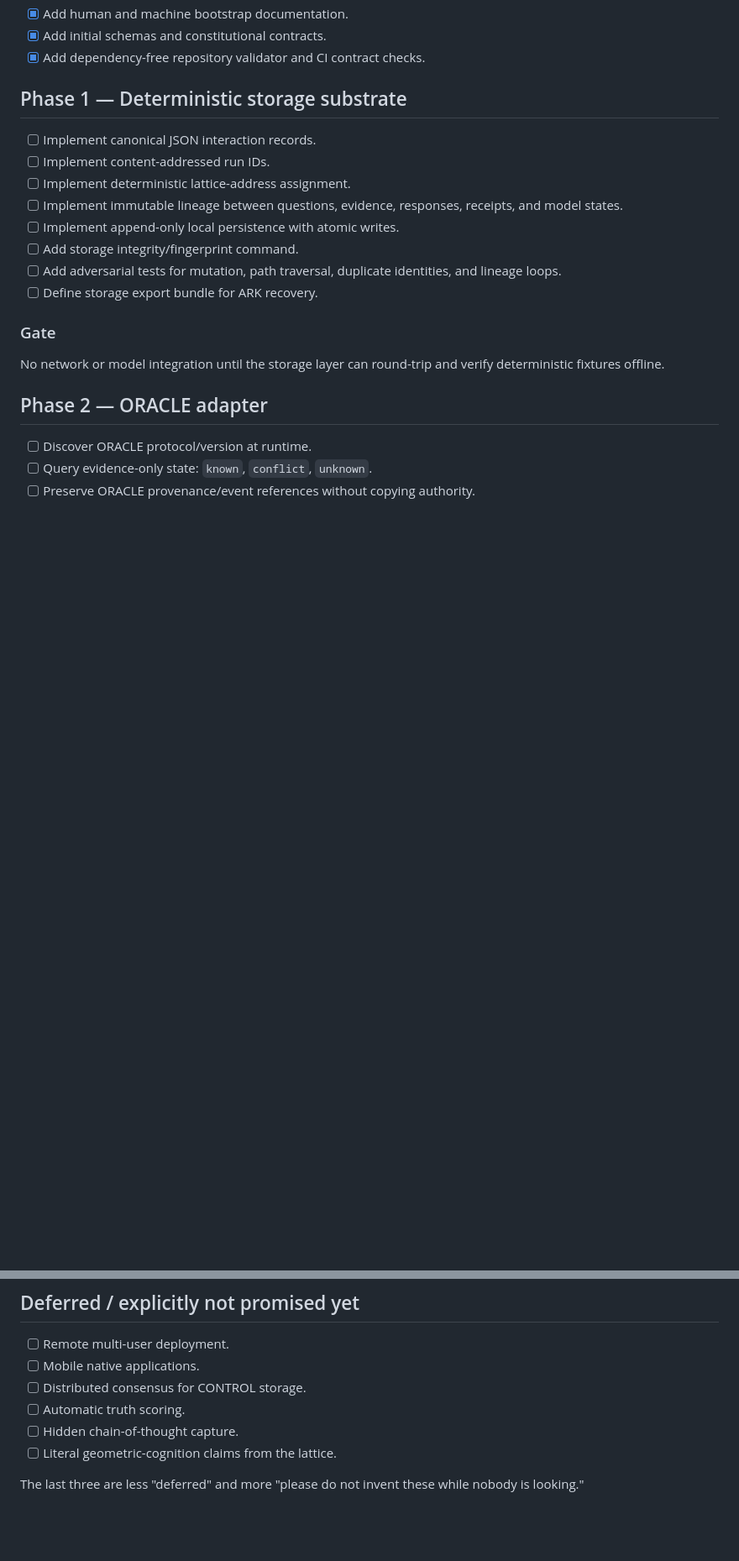
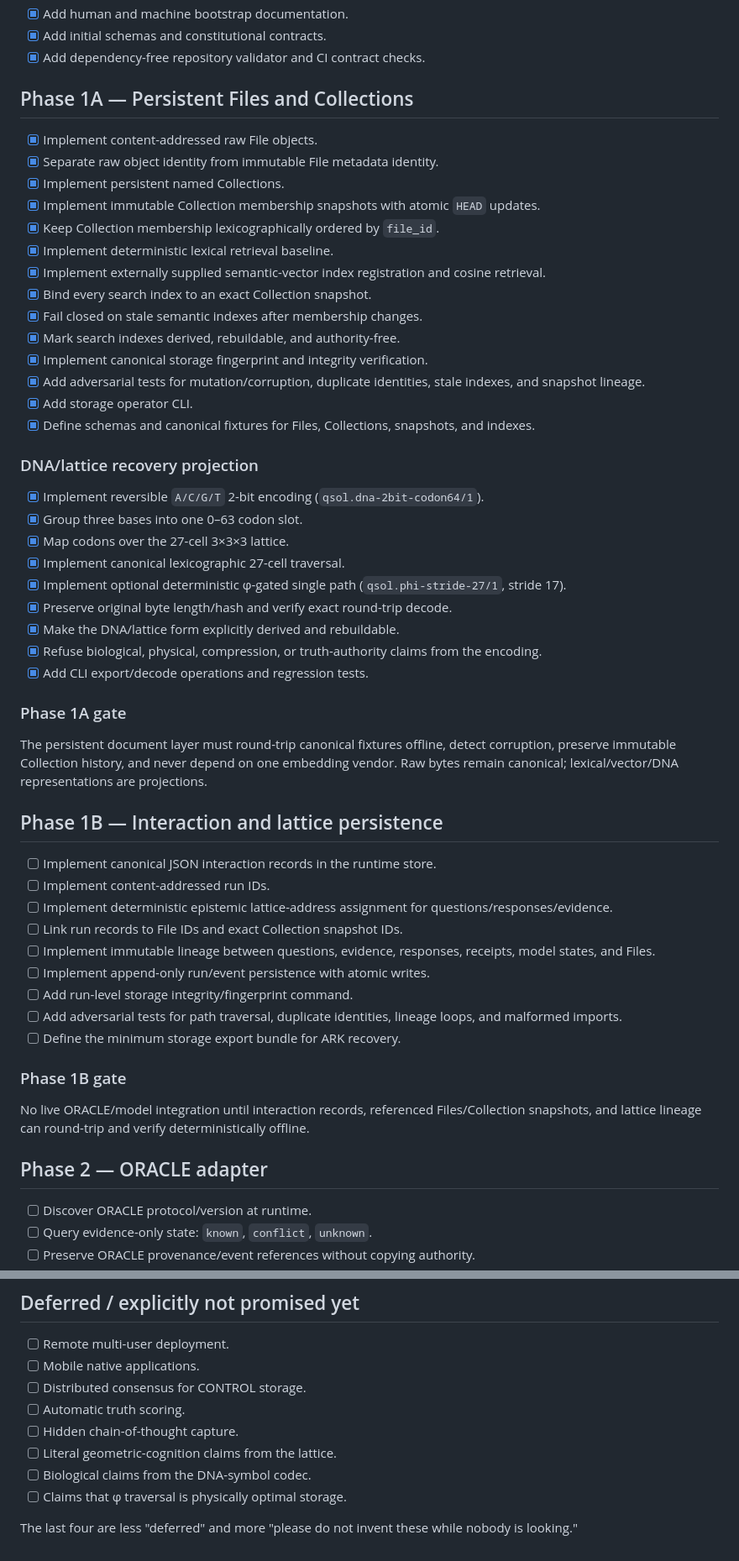
Before and after one commit to QSOLKCB/QSOL-CONTROL, a Markdown page: ROADMAP.md, 2 parts joined by grey strips. Shown at 84% size. GitHub-like rendering; blank space fills up the shorter version.

Commit message:
Split Phase 1 into persistent storage and interaction memory

```diff
--- a/ROADMAP.md
+++ b/ROADMAP.md
@@ -11,20 +11,54 @@
 - [x] Add initial schemas and constitutional contracts.
 - [x] Add dependency-free repository validator and CI contract checks.
 
-## Phase 1 — Deterministic storage substrate
+## Phase 1A — Persistent Files and Collections
 
-- [ ] Implement canonical JSON interaction records.
+- [x] Implement content-addressed raw File objects.
+- [x] Separate raw object identity from immutable File metadata identity.
+- [x] Implement persistent named Collections.
+- [x] Implement immutable Collection membership snapshots with atomic `HEAD` updates.
+- [x] Keep Collection membership lexicographically ordered by `file_id`.
+- [x] Implement deterministic lexical retrieval baseline.
+- [x] Implement externally supplied semantic-vector index registration and cosine retrieval.
+- [x] Bind every search index to an exact Collection snapshot.
+- [x] Fail closed on stale semantic indexes after membership changes.
+- [x] Mark search indexes derived, rebuildable, and authority-free.
+- [x] Implement canonical storage fingerprint and integrity verification.
+- [x] Add adversarial tests for mutation/corruption, duplicate identities, stale indexes, and snapshot lineage.
+- [x] Add storage operator CLI.
+- [x] Define schemas and canonical fixtures for Files, Collections, snapshots, and indexes.
+
+### DNA/lattice recovery projection
+
+- [x] Implement reversible `A/C/G/T` 2-bit encoding (`qsol.dna-2bit-codon64/1`).
+- [x] Group three bases into one 0–63 codon slot.
+- [x] Map codons over the 27-cell 3×3×3 lattice.
+- [x] Implement canonical lexicographic 27-cell traversal.
+- [x] Implement optional deterministic φ-gated single path (`qsol.phi-stride-27/1`, stride 17).
+- [x] Preserve original byte length/hash and verify exact round-trip decode.
+- [x] Make the DNA/lattice form explicitly derived and rebuildable.
+- [x] Refuse biological, physical, compression, or truth-authority claims from the encoding.
+- [x] Add CLI export/decode operations and regression tests.
+
+### Phase 1A gate
+
+The persistent document layer must round-trip canonical fixtures offline, detect corruption, preserve immutable Collection history, and never depend on one embedding vendor. Raw bytes remain canonical; lexical/vector/DNA representations are projections.
+
+## Phase 1B — Interaction and lattice persistence
+
+- [ ] Implement canonical JSON interaction records in the runtime store.
 - [ ] Implement content-addressed run IDs.
-- [ ] Implement deterministic lattice-address assignment.
-- [ ] Implement immutable lineage between questions, evidence, responses, receipts, and model states.
-- [ ] Implement append-only local persistence with atomic writes.
-- [ ] Add storage integrity/fingerprint command.
-- [ ] Add adversarial tests for mutation, path traversal, duplicate identities, and lineage loops.
-- [ ] Define storage export bundle for ARK recovery.
+- [ ] Implement deterministic epistemic lattice-address assignment for questions/responses/evidence.
+- [ ] Link run records to File IDs and exact Collection snapshot IDs.
+- [ ] Implement immutable lineage between questions, evidence, responses, receipts, model states, and Files.
+- [ ] Implement append-only run/event persistence with atomic writes.
+- [ ] Add run-level storage integrity/fingerprint command.
+- [ ] Add adversarial tests for path traversal, duplicate identities, lineage loops, and malformed imports.
+- [ ] Define the minimum storage export bundle for ARK recovery.
 
-### Gate
+### Phase 1B gate
 
-No network or model integration until the storage layer can round-trip and verify deterministic fixtures offline.
+No live ORACLE/model integration until interaction records, referenced Files/Collection snapshots, and lattice lineage can round-trip and verify deterministically offline.
 
 ## Phase 2 — ORACLE adapter
 
@@ -148,5 +193,7 @@ Never display a synthetic `truth percentage` derived from votes, confidence, ent
 - [ ] Automatic truth scoring.
 - [ ] Hidden chain-of-thought capture.
 - [ ] Literal geometric-cognition claims from the lattice.
+- [ ] Biological claims from the DNA-symbol codec.
+- [ ] Claims that φ traversal is physically optimal storage.
 
-The last three are less "deferred" and more "please do not invent these while nobody is looking."
+The last four are less "deferred" and more "please do not invent these while nobody is looking."
```
Also changed, not shown: other parts of ROADMAP.md (+17 -6 lines).
